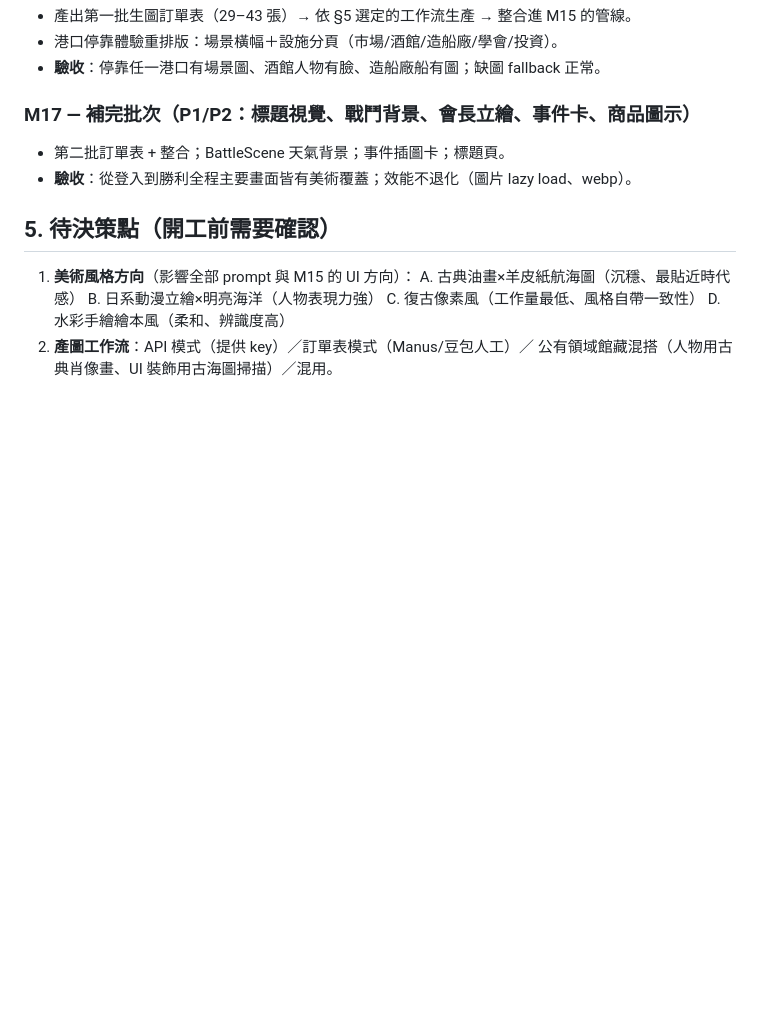
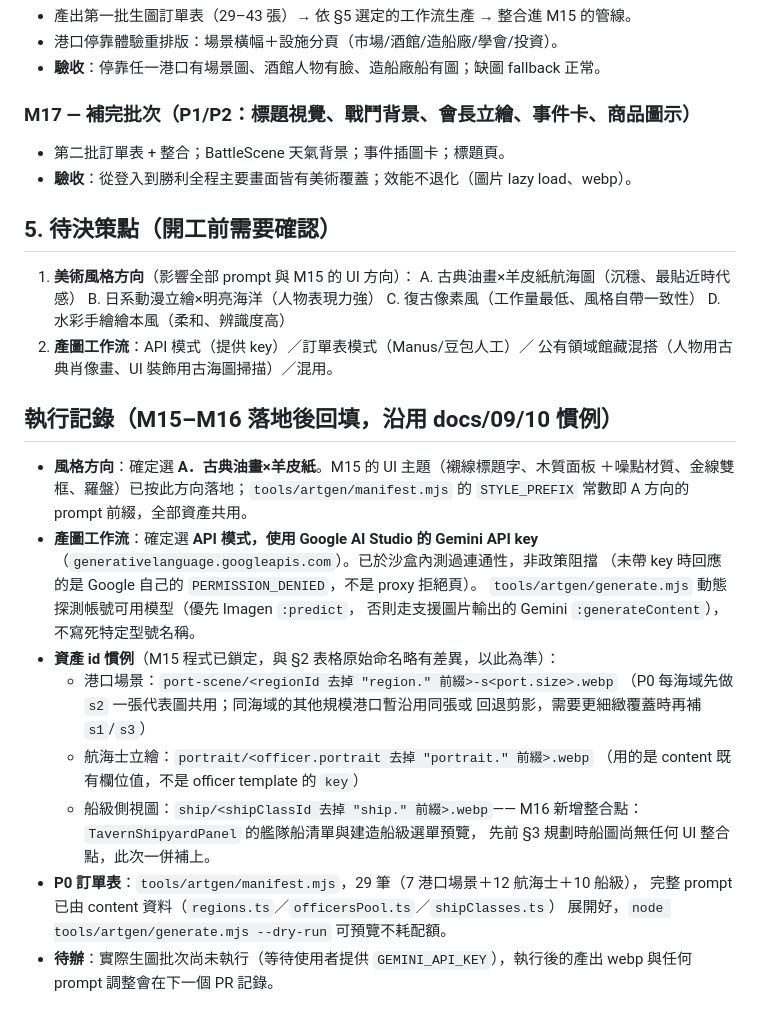
Before and after one commit to dannythreeka/sandbox, a Markdown page: azure-voyage/docs/11-art-direction.md, the part around the change. Drawn GitHub-style; blank space fills up the shorter version.

Commit message:
docs: M15-M16 執行記錄回填（風格 A、Gemini API 工作流、資產 id 慣例） (#26)
記錄使用者確認的風格方向（古典油畫×羊皮紙）與產圖工作流（Google AI Studio
Gemini API key），並回填 M15 程式已鎖定、與原始規劃略有出入的資產 id 慣例
（港口場景/航海士/船級的實際命名規則），方便後續批次沿用同一套慣例。


Claude-Session: https://claude.ai/code/session_013kDwmPmYtbENLcfMzDdnNF

Co-authored-by: Claude <noreply@anthropic.com>

```diff
--- a/azure-voyage/docs/11-art-direction.md
+++ b/azure-voyage/docs/11-art-direction.md
@@ -128,3 +128,28 @@ P0 合計 **43 張**（港口先做 7 張時為 **29 張**）——一次生圖
    D. 水彩手繪繪本風（柔和、辨識度高）
 2. **產圖工作流**：API 模式（提供 key）／訂單表模式（Manus/豆包人工）／
    公有領域館藏混搭（人物用古典肖像畫、UI 裝飾用古海圖掃描）／混用。
+
+## 執行記錄（M15–M16 落地後回填，沿用 docs/09/10 慣例）
+
+- **風格方向**：確定選 **A．古典油畫×羊皮紙**。M15 的 UI 主題（襯線標題字、木質面板
+  ＋噪點材質、金線雙框、羅盤）已按此方向落地；`tools/artgen/manifest.mjs` 的
+  `STYLE_PREFIX` 常數即 A 方向的 prompt 前綴，全部資產共用。
+- **產圖工作流**：確定選 **API 模式，使用 Google AI Studio 的 Gemini API key**
+  （`generativelanguage.googleapis.com`）。已於沙盒內測過連通性，非政策阻擋
+  （未帶 key 時回應的是 Google 自己的 `PERMISSION_DENIED`，不是 proxy 拒絕頁）。
+  `tools/artgen/generate.mjs` 動態探測帳號可用模型（優先 Imagen `:predict`，
+  否則走支援圖片輸出的 Gemini `:generateContent`），不寫死特定型號名稱。
+- **資產 id 慣例**（M15 程式已鎖定，與 §2 表格原始命名略有差異，以此為準）：
+  - 港口場景：`port-scene/<regionId 去掉 "region." 前綴>-s<port.size>.webp`
+    （P0 每海域先做 `s2` 一張代表圖共用；同海域的其他規模港口暫沿用同張或
+    回退剪影，需要更細緻覆蓋時再補 `s1`/`s3`）
+  - 航海士立繪：`portrait/<officer.portrait 去掉 "portrait." 前綴>.webp`
+    （用的是 content 既有欄位值，不是 officer template 的 `key`）
+  - 船級側視圖：`ship/<shipClassId 去掉 "ship." 前綴>.webp`——
+    M16 新增整合點：`TavernShipyardPanel` 的艦隊船清單與建造船級選單預覽，
+    先前 §3 規劃時船圖尚無任何 UI 整合點，此次一併補上。
+- **P0 訂單表**：`tools/artgen/manifest.mjs`，29 筆（7 港口場景＋12 航海士＋10 船級），
+  完整 prompt 已由 content 資料（`regions.ts`／`officersPool.ts`／`shipClasses.ts`）
+  展開好，`node tools/artgen/generate.mjs --dry-run` 可預覽不耗配額。
+- **待辦**：實際生圖批次尚未執行（等待使用者提供 `GEMINI_API_KEY`），執行後的產出
+  webp 與任何 prompt 調整會在下一個 PR 記錄。
```
